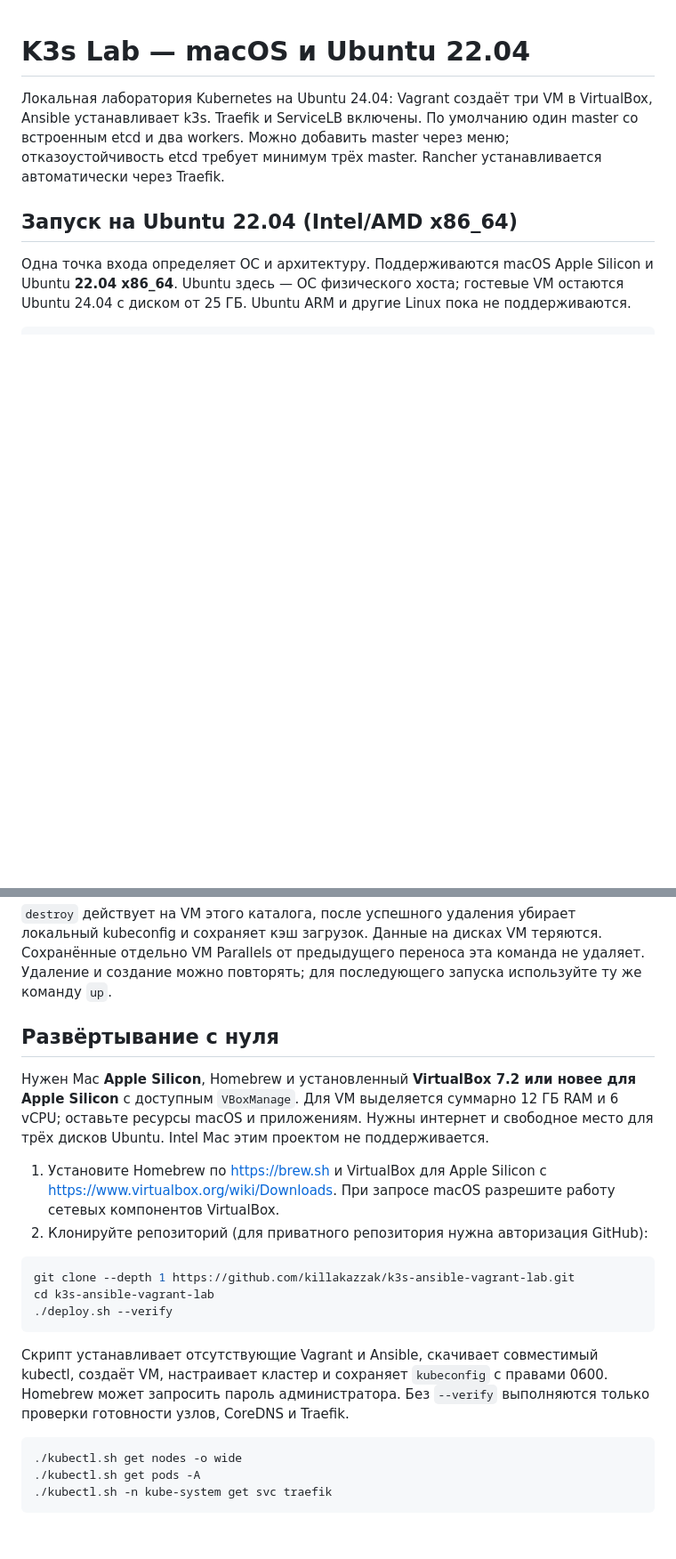
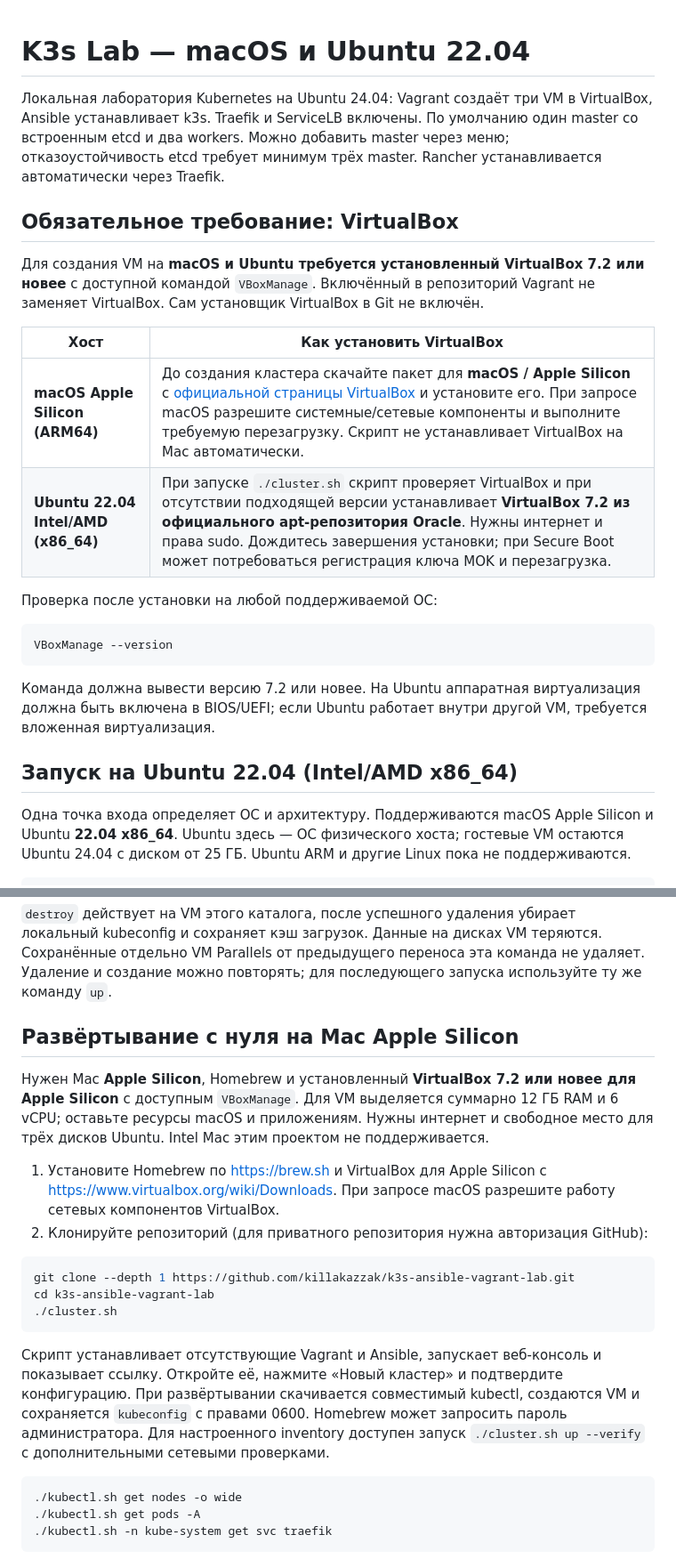
Before and after one commit to killakazzak/k3s-ansible-vagrant-lab, a Markdown page: README.md, 2 parts joined by grey strips. Shown at 89% size. Drawn GitHub-style; blank space fills up the shorter version.

Commit message:
Document VirtualBox prerequisite for macOS and Ubuntu

````diff
--- a/README.md
+++ b/README.md
@@ -1,6 +1,23 @@
 # K3s Lab — macOS и Ubuntu 22.04
 
 Локальная лаборатория Kubernetes на Ubuntu 24.04: Vagrant создаёт три VM в VirtualBox, Ansible устанавливает k3s. Traefik и ServiceLB включены. По умолчанию один master со встроенным etcd и два workers. Можно добавить master через меню; отказоустойчивость etcd требует минимум трёх master. Rancher устанавливается автоматически через Traefik.
+
+## Обязательное требование: VirtualBox
+
+Для создания VM на **macOS и Ubuntu требуется установленный VirtualBox 7.2 или новее** с доступной командой `VBoxManage`. Включённый в репозиторий Vagrant не заменяет VirtualBox. Сам установщик VirtualBox в Git не включён.
+
+| Хост | Как установить VirtualBox |
+|---|---|
+| **macOS Apple Silicon (ARM64)** | До создания кластера скачайте пакет для **macOS / Apple Silicon** с [официальной страницы VirtualBox](https://www.virtualbox.org/wiki/Downloads) и установите его. При запросе macOS разрешите системные/сетевые компоненты и выполните требуемую перезагрузку. Скрипт не устанавливает VirtualBox на Mac автоматически. |
+| **Ubuntu 22.04 Intel/AMD (x86_64)** | При запуске `./cluster.sh` скрипт проверяет VirtualBox и при отсутствии подходящей версии устанавливает **VirtualBox 7.2 из официального apt-репозитория Oracle**. Нужны интернет и права sudo. Дождитесь завершения установки; при Secure Boot может потребоваться регистрация ключа MOK и перезагрузка. |
+
+Проверка после установки на любой поддерживаемой ОС:
+
+```bash
+VBoxManage --version
+```
+
+Команда должна вывести версию 7.2 или новее. На Ubuntu аппаратная виртуализация должна быть включена в BIOS/UEFI; если Ubuntu работает внутри другой VM, требуется вложенная виртуализация.
 
 ## Запуск на Ubuntu 22.04 (Intel/AMD x86_64)
 
@@ -81,7 +98,7 @@ ssh -L 8765:127.0.0.1:8765 user@ubuntu-server
 
 `destroy` действует на VM этого каталога, после успешного удаления убирает локальный kubeconfig и сохраняет кэш загрузок. Данные на дисках VM теряются. Сохранённые отдельно VM Parallels от предыдущего переноса эта команда не удаляет. Удаление и создание можно повторять; для последующего запуска используйте ту же команду `up`.
 
-## Развёртывание с нуля
+## Развёртывание с нуля на Mac Apple Silicon
 
 Нужен Mac **Apple Silicon**, Homebrew и установленный **VirtualBox 7.2 или новее для Apple Silicon** с доступным `VBoxManage`. Для VM выделяется суммарно 12 ГБ RAM и 6 vCPU; оставьте ресурсы macOS и приложениям. Нужны интернет и свободное место для трёх дисков Ubuntu. Intel Mac этим проектом не поддерживается.
 
@@ -91,10 +108,10 @@ ssh -L 8765:127.0.0.1:8765 user@ubuntu-server
 ```bash
 git clone --depth 1 https://github.com/killakazzak/k3s-ansible-vagrant-lab.git
 cd k3s-ansible-vagrant-lab
-./deploy.sh --verify
+./cluster.sh
 ```
 
-Скрипт устанавливает отсутствующие Vagrant и Ansible, скачивает совместимый kubectl, создаёт VM, настраивает кластер и сохраняет `kubeconfig` с правами 0600. Homebrew может запросить пароль администратора. Без `--verify` выполняются только проверки готовности узлов, CoreDNS и Traefik.
+Скрипт устанавливает отсутствующие Vagrant и Ansible, запускает веб-консоль и показывает ссылку. Откройте её, нажмите «Новый кластер» и подтвердите конфигурацию. При развёртывании скачивается совместимый kubectl, создаются VM и сохраняется `kubeconfig` с правами 0600. Homebrew может запросить пароль администратора. Для настроенного inventory доступен запуск `./cluster.sh up --verify` с дополнительными сетевыми проверками.
 
 ```bash
 ./kubectl.sh get nodes -o wide
````
